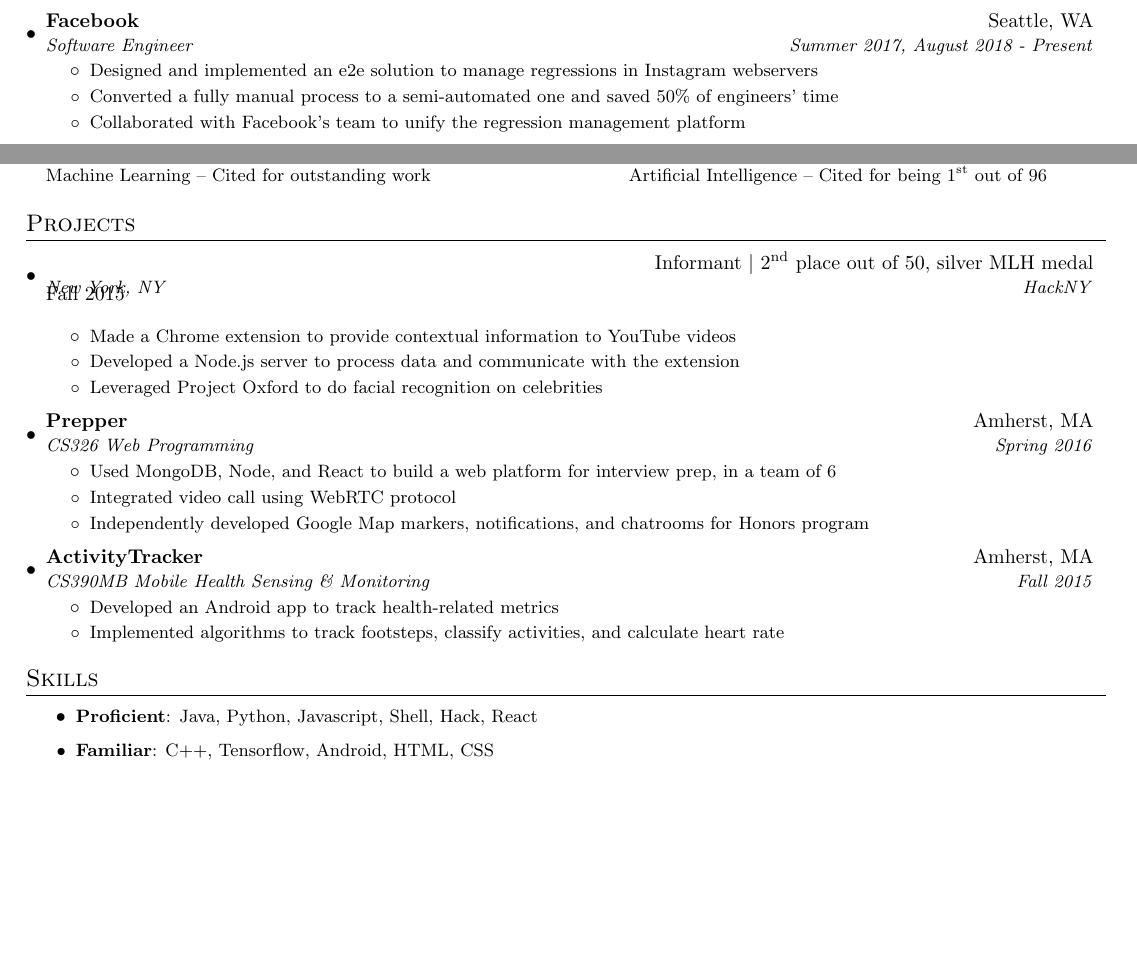
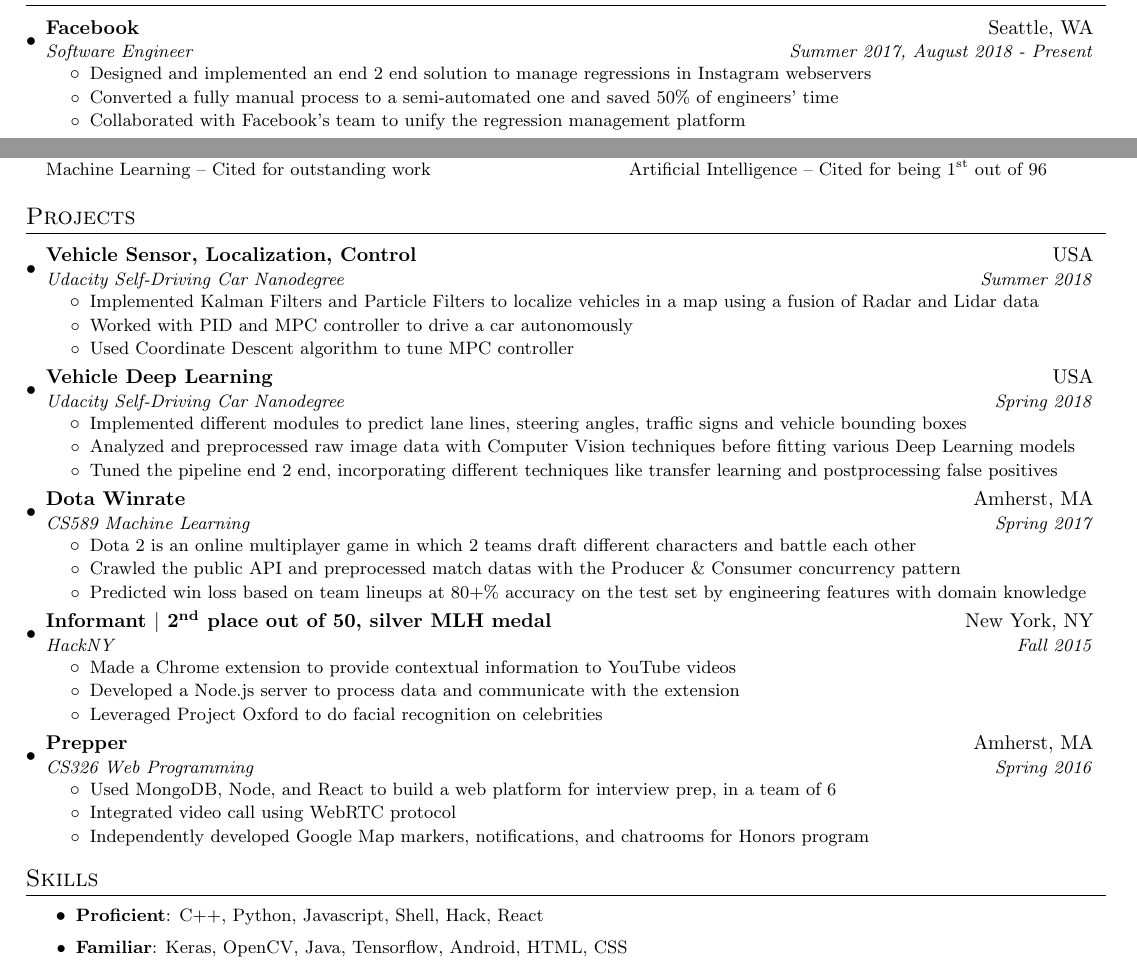
Before and after one commit to buiducanh/resume, a LaTeX CV (resume.tex): two parts of the page, joined at a grey line, cut so that both start at the same text, the shorter picture padded with empty space. Compiled offline with pdfLaTeX.

Commit message:
final draft

```diff
--- a/resume.tex
+++ b/resume.tex
@@ -73,7 +73,7 @@
       {Software Engineer}{Summer 2017, August 2018 - Present}
 
       \resumeItemListStart
-        \resumeItem{}{Designed and implemented an e2e solution to manage regressions in Instagram webservers}
+        \resumeItem{}{Designed and implemented an end 2 end solution to manage regressions in Instagram webservers}
         \resumeItem{}{Converted a fully manual process to a semi-automated one and saved 50\% of engineers’ time}
         \resumeItem{}{Collaborated with Facebook’s team to unify the regression management platform}
       \resumeItemListEnd
@@ -124,9 +124,37 @@
 % PROJECTS
 \section{Projects}
   \resumeSubHeadingListStart
+    \resumeSubheading
+      {Vehicle Sensor, Localization, Control}{USA}
+      {Udacity Self-Driving Car Nanodegree}{Summer 2018}
+
+      \resumeItemListStart
+        \resumeItem{}{Implemented Kalman Filters and Particle Filters to localize vehicles in a map using a fusion of Radar and Lidar data}
+        \resumeItem{}{Worked with PID and MPC controller to drive a car autonomously}
+        \resumeItem{}{Used Coordinate Descent algorithm to tune MPC controller}
+      \resumeItemListEnd
 
     \resumeSubheading
+      {Vehicle Deep Learning}{USA}
+      {Udacity Self-Driving Car Nanodegree}{Spring 2018}
 
+      \resumeItemListStart
+        \resumeItem{}{Implemented different modules to predict lane lines, steering angles, traffic signs and vehicle bounding boxes}
+        \resumeItem{}{Analyzed and preprocessed raw image data with Computer Vision techniques before fitting various Deep Learning models}
+        \resumeItem{}{Tuned the pipeline end 2 end, incorporating different techniques like transfer learning and postprocessing false positives}
+      \resumeItemListEnd
+
+    \resumeSubheading
+      {Dota Winrate}{Amherst, MA}
+      {CS589 Machine Learning}{Spring 2017}
+
+      \resumeItemListStart
+        \resumeItem{}{Dota 2 is an online multiplayer game in which 2 teams draft different characters and battle each other}
+        \resumeItem{}{Crawled the public API and preprocessed match datas with the Producer \& Consumer concurrency pattern}
+        \resumeItem{}{Predicted win loss based on team lineups at 80+\% accuracy on the test set by engineering features with domain knowledge}
+      \resumeItemListEnd
+
+    \resumeSubheading
       {Informant $\vert$ 2\textsuperscript{nd} place out of 50, silver MLH medal}{New York, NY}
       {HackNY}{Fall 2015}
 
@@ -146,22 +174,13 @@
         \resumeItem{}{Independently developed Google Map markers, notifications, and chatrooms for Honors program}
       \resumeItemListEnd
 
-    \resumeSubheading
-      {ActivityTracker}{Amherst, MA}
-      {CS390MB Mobile Health Sensing \& Monitoring}{Fall 2015}
-
-      \resumeItemListStart
-        \resumeItem{}{Developed an Android app to track health-related metrics}
-        \resumeItem{}{Implemented algorithms to track footsteps, classify activities, and calculate heart rate}
-      \resumeItemListEnd
-
   \resumeSubHeadingListEnd
 
 % SKILLS
 \section{Skills}
   \resumeItemListStart
-    \resumeItem{Proficient}{: Java, Python, Javascript, Shell, Hack, React}
-    \resumeItem{Familiar}{: C++, Tensorflow, Android, HTML, CSS}
+    \resumeItem{Proficient}{: C++, Python, Javascript, Shell, Hack, React}
+    \resumeItem{Familiar}{: Keras, OpenCV, Java, Tensorflow, Android, HTML, CSS}
   \resumeItemListEnd
 
 \end{document}
```
Also changed, not shown: resume.pdf, 1 other file.
